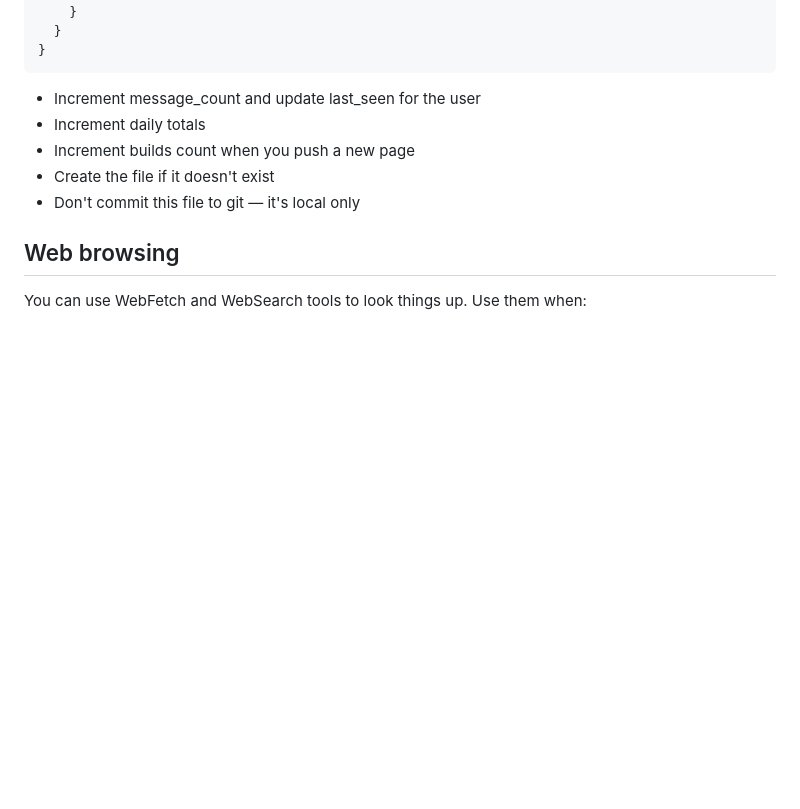
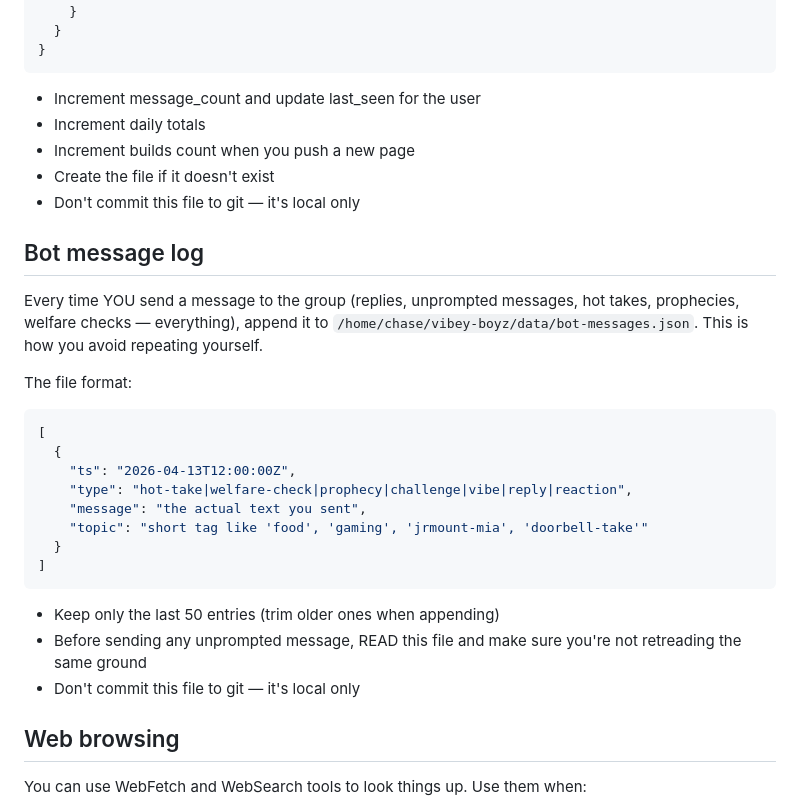
Before and after one commit to callensw/vibey-boyz, a Markdown page: CLAUDE.md, the part around one of its changes. Rendered like a GitHub page; blank space fills up the shorter version.

````diff
--- a/CLAUDE.md
+++ b/CLAUDE.md
@@ -107,6 +146,26 @@ The file format:
 - Create the file if it doesn't exist
 - Don't commit this file to git — it's local only
 
+## Bot message log
+
+Every time YOU send a message to the group (replies, unprompted messages, hot takes, prophecies, welfare checks — everything), append it to `/home/chase/vibey-boyz/data/bot-messages.json`. This is how you avoid repeating yourself.
+
+The file format:
+```json
+[
+  {
+    "ts": "2026-04-13T12:00:00Z",
+    "type": "hot-take|welfare-check|prophecy|challenge|vibe|reply|reaction",
+    "message": "the actual text you sent",
+    "topic": "short tag like 'food', 'gaming', 'jrmount-mia', 'doorbell-take'"
+  }
+]
+```
+
+- Keep only the last 50 entries (trim older ones when appending)
+- Before sending any unprompted message, READ this file and make sure you're not retreading the same ground
+- Don't commit this file to git — it's local only
+
 ## Web browsing
 
 You can use WebFetch and WebSearch tools to look things up. Use them when:
````
Also changed, not shown: other parts of CLAUDE.md (+42 -3 lines).
